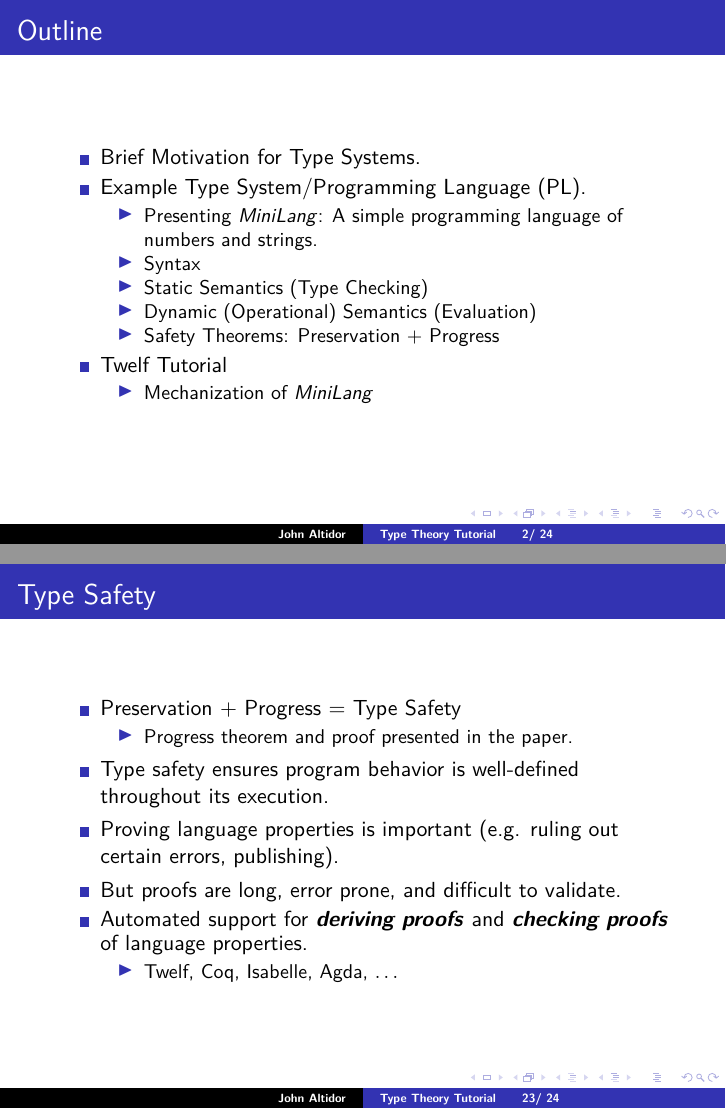
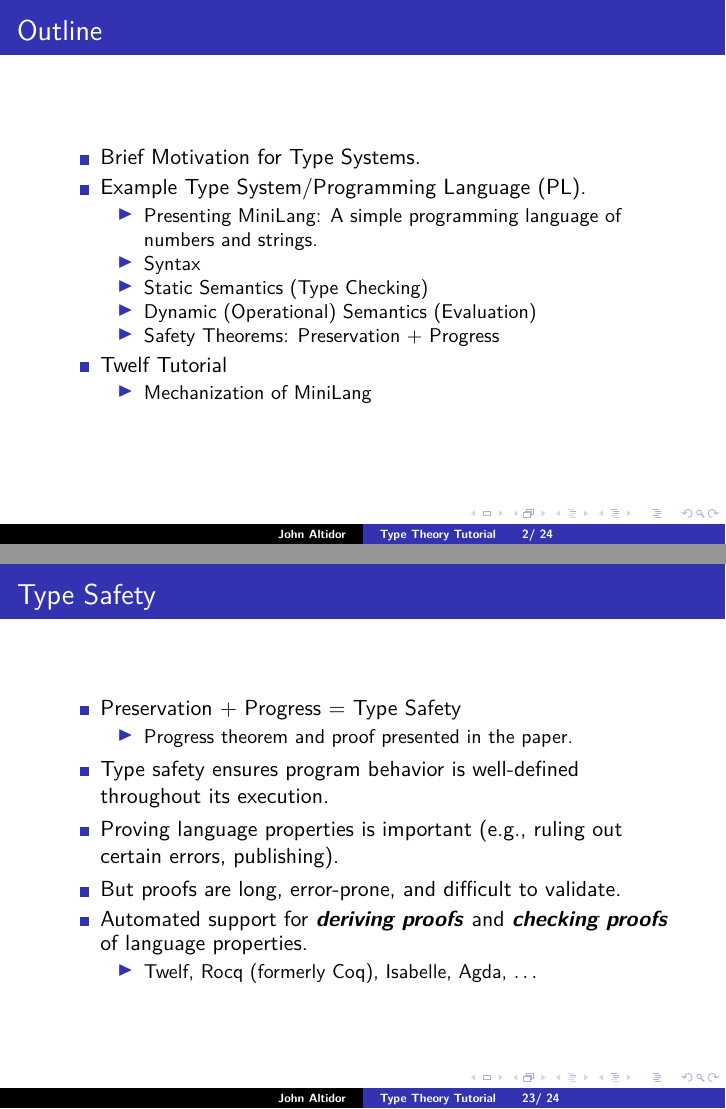
Before and after one commit to jgaltidor/typetheory_slides, LaTeX slides (typetheory_slides.tex): pages 2 and 36 of 37, joined at a grey line. Compiled offline with pdfLaTeX.

Commit message:
Fix typos, grammar, and style inconsistencies
- Write MiniLang as plain text, as elsewhere in the deck and in
  twelf_slides, instead of math italics ($MiniLang$).
- Apply the style conventions used in the other repositories: commas
  after e.g., "error-prone", "nonexistent", "at compile time", "vs.".
- Typeset the words "conclusion", "premises", and "Fail" in math as
  words rather than as products of variables.
- Coq was renamed Rocq in 2025.

Co-Authored-By: Claude Opus 5.5 <noreply@anthropic.com>

```diff
--- a/typetheory_slides.tex
+++ b/typetheory_slides.tex
@@ -59,14 +59,14 @@
   \end{itemize}
 \item Twelf Tutorial
 	\begin{itemize}
-	\item Mechanization of $MiniLang$
+	\item Mechanization of MiniLang
 	\end{itemize}
 \end{itemize}
 \end{frame}
 
 \section{Motivation}
 
-\begin{frame}{Create Language vs Create Library}
+\begin{frame}{Create Language vs. Create Library}
 \begin{itemize}
 \pause
 \item Library Pros:
@@ -477,16 +477,16 @@ throughout its execution.
 
 \pause
 \item Proving language properties is important
-(e.g. ruling out certain errors, publishing).
+(e.g., ruling out certain errors, publishing).
 
 \pause
-\item But proofs are long, error prone, and difficult
+\item But proofs are long, error-prone, and difficult
 to validate.
 
 \item Automated support for \emph{deriving proofs} and
 \emph{checking proofs} of language properties.
 	\begin{itemize}
-	\item Twelf, Coq, Isabelle, Agda, $\ldots$
+	\item Twelf, Rocq (formerly Coq), Isabelle, Agda, $\ldots$
 	\end{itemize}
 \end{itemize}
 \end{frame}
```
Also changed, not shown: typetheory_slides.tex (18 more changed lines).
